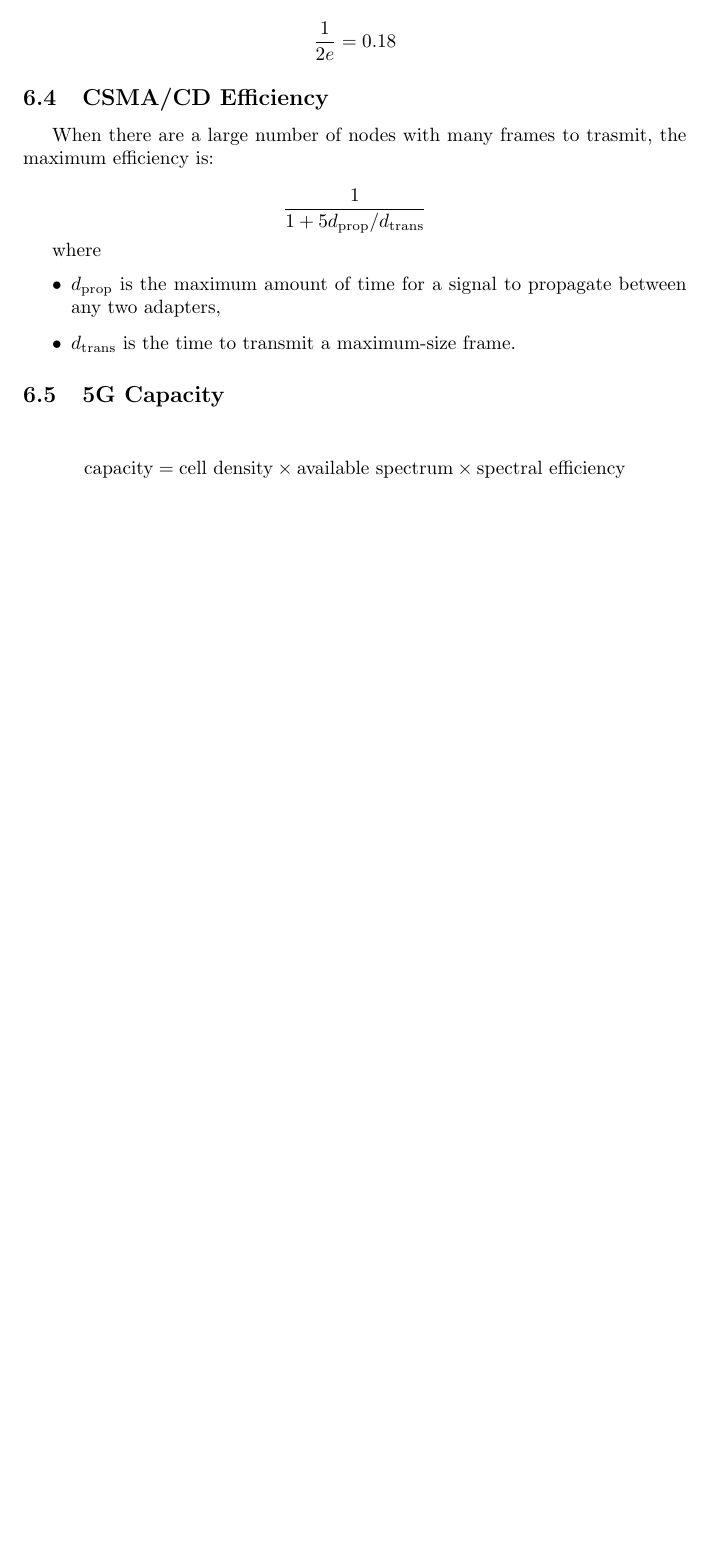
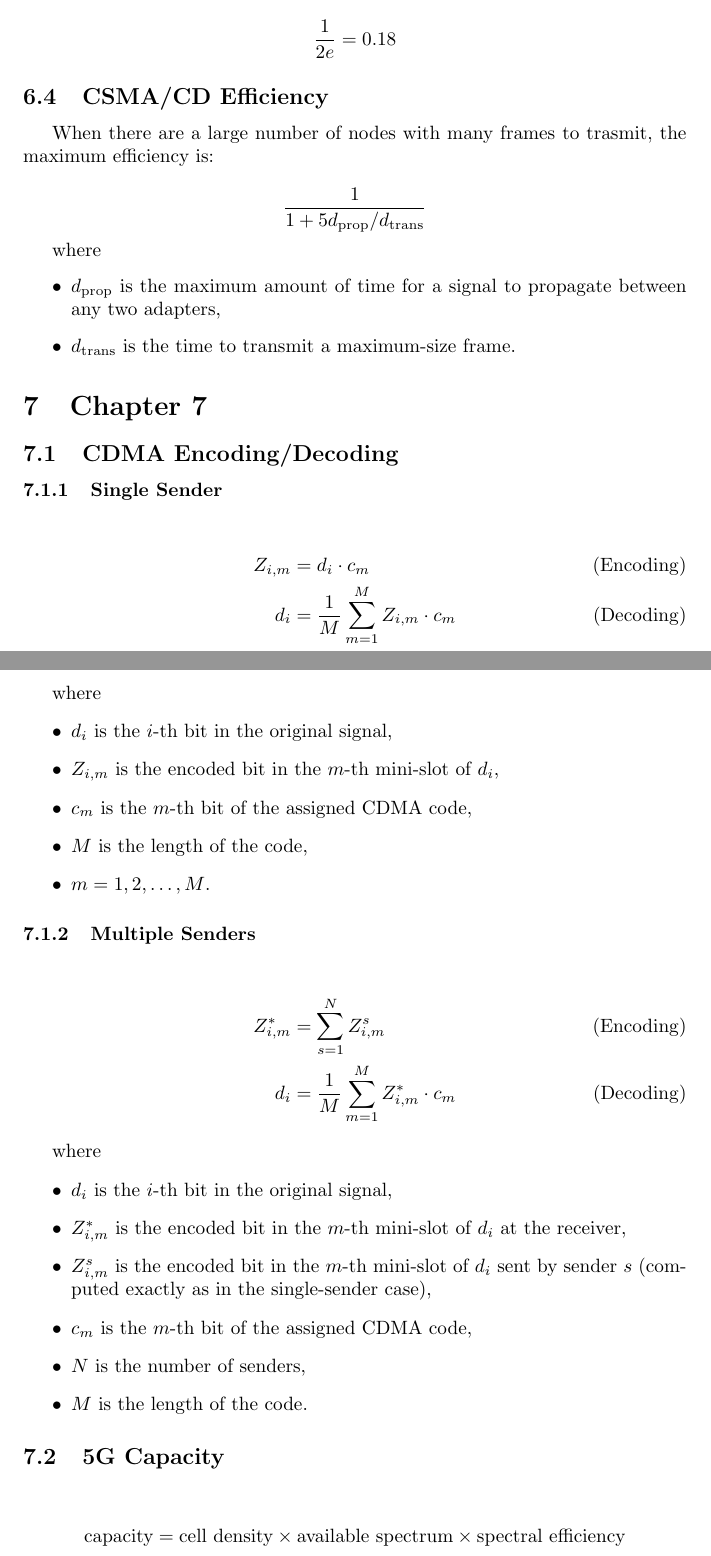
Before and after one commit to krishpatel2067/CS656-Reference, a LaTeX document (main.tex, which reads notes/chapter7.tex): part of page 9 of 9 before the commit and two parts of pages 9 and 10 of 10 after it, the two joined at a grey line, cut so that both start at the same text, the shorter picture padded with empty space. Compiled offline with pdfLaTeX.

Commit message:
Chapter 7: Finish adding equations

```diff
--- a/notes/chapter7.tex
+++ b/notes/chapter7.tex
@@ -1,5 +1,40 @@
 % CDMA encoding/decoding pg. 571-572
-% 5G capacity pg. 608
+\section{Chapter 7}
+
+\subsection{CDMA Encoding/Decoding}
+
+\subsubsection{Single Sender}
+
+\begin{align*}
+    Z_{i, m} & = d_i \cdot c_m \tag{Encoding}                                   \\
+    d_i      & = \frac{1}{M} \sum_{m=1}^{M} Z_{i, m} \cdot c_{m} \tag{Decoding}
+\end{align*}
+
+where
+\begin{itemize}
+    \item $d_i$ is the $i$-th bit in the original signal,
+    \item $Z_{i, m}$ is the encoded bit in the $m$-th mini-slot of $d_i$,
+    \item $c_{m}$ is the $m$-th bit of the assigned CDMA code,
+    \item $M$ is the length of the code,
+    \item $m = 1, 2, \dots, M$.
+\end{itemize}
+
+\subsubsection{Multiple Senders}
+
+\begin{align*}
+    Z^*_{i, m} & = \sum_{s=1}^{N} Z^s_{i, m} \tag{Encoding}                       \\
+    d_i        & = \frac{1}{M} \sum_{m=1}^{M} Z^*_{i, m} \cdot c_m \tag{Decoding}
+\end{align*}
+
+where
+\begin{itemize}
+    \item $d_i$ is the $i$-th bit in the original signal,
+    \item $Z^*_{i, m}$ is the encoded bit in the $m$-th mini-slot of $d_i$ at the receiver,
+    \item $Z^s_{i, m}$ is the encoded bit in the $m$-th mini-slot of $d_i$ sent by sender $s$ (computed exactly as in the single-sender case),
+    \item $c_m$ is the $m$-th bit of the assigned CDMA code,
+    \item $N$ is the number of senders,
+    \item $M$ is the length of the code.
+\end{itemize}
 
 \subsection {5G Capacity}
 
```
Also changed, not shown: main.pdf.
